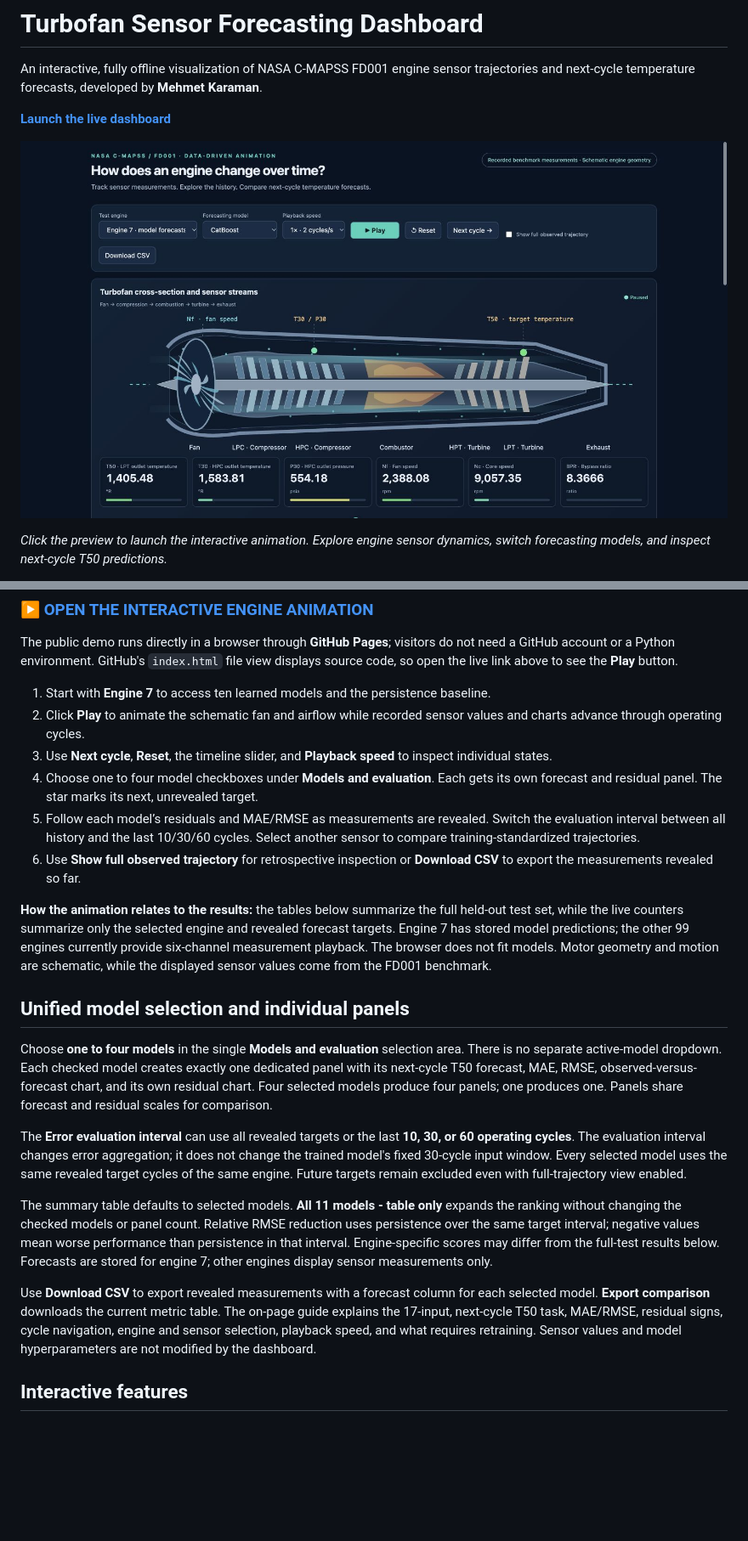
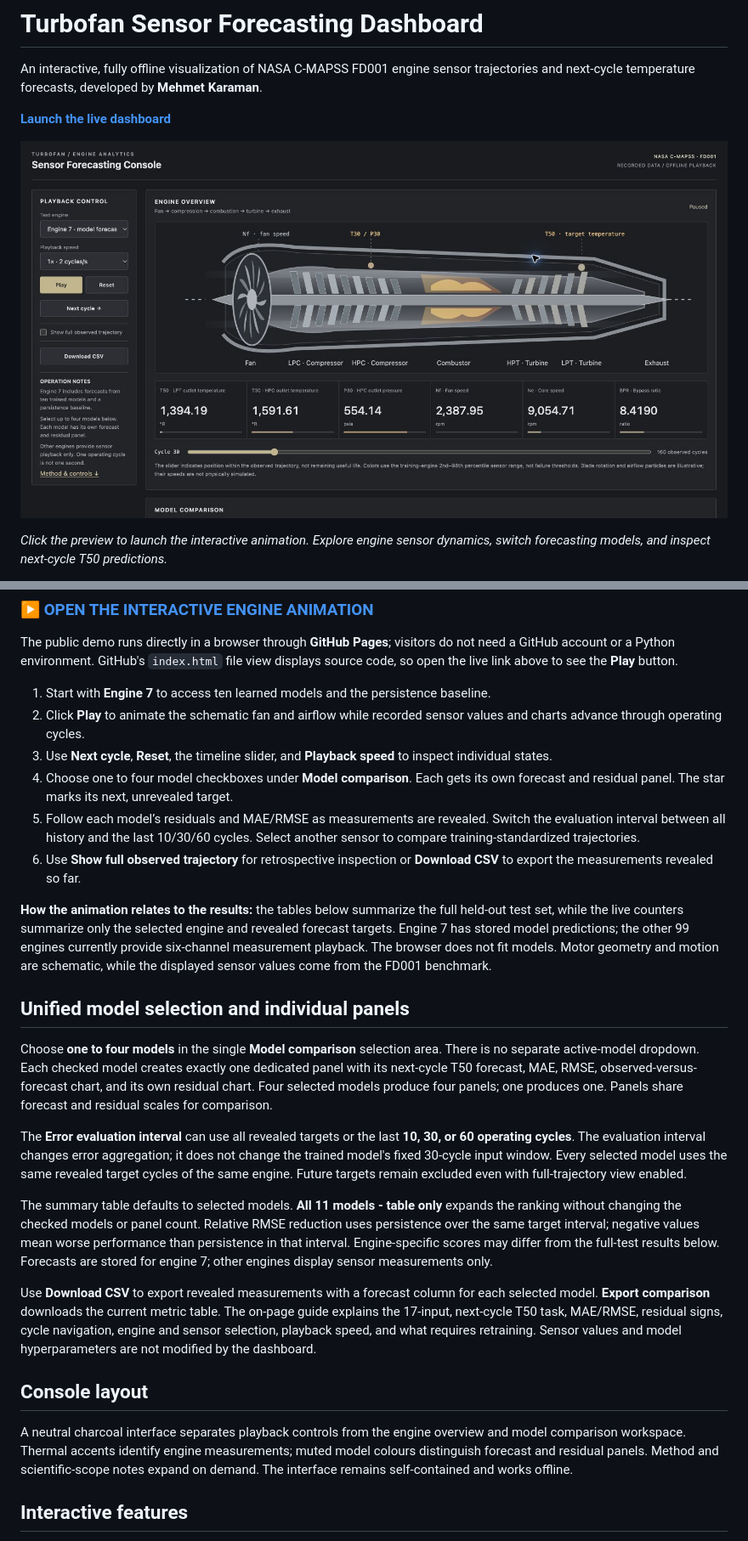
Before and after one commit to mehmetkaramaan/turbofan-sensor-forecasting-dashboard, a Markdown page: README.md, 2 parts joined by grey strips. Shown: that part at 85% size. GitHub-like rendering; pictures changed too: dashboard-preview.png; blank space fills up the shorter version.

```diff
--- a/README.md
+++ b/README.md
@@ -20,7 +20,7 @@ The public demo runs directly in a browser through **GitHub Pages**; visitors do
 1. Start with **Engine 7** to access ten learned models and the persistence baseline.
 2. Click **Play** to animate the schematic fan and airflow while recorded sensor values and charts advance through operating cycles.
 3. Use **Next cycle**, **Reset**, the timeline slider, and **Playback speed** to inspect individual states.
-4. Choose one to four model checkboxes under **Models and evaluation**. Each gets its own forecast and residual panel. The star marks its next, unrevealed target.
+4. Choose one to four model checkboxes under **Model comparison**. Each gets its own forecast and residual panel. The star marks its next, unrevealed target.
 5. Follow each model’s residuals and MAE/RMSE as measurements are revealed. Switch the evaluation interval between all history and the last 10/30/60 cycles. Select another sensor to compare training-standardized trajectories.
 6. Use **Show full observed trajectory** for retrospective inspection or **Download CSV** to export the measurements revealed so far.
 
@@ -28,13 +28,17 @@ The public demo runs directly in a browser through **GitHub Pages**; visitors do
 
 ## Unified model selection and individual panels
 
-Choose **one to four models** in the single **Models and evaluation** selection area. There is no separate active-model dropdown. Each checked model creates exactly one dedicated panel with its next-cycle T50 forecast, MAE, RMSE, observed-versus-forecast chart, and its own residual chart. Four selected models produce four panels; one produces one. Panels share forecast and residual scales for comparison.
+Choose **one to four models** in the single **Model comparison** selection area. There is no separate active-model dropdown. Each checked model creates exactly one dedicated panel with its next-cycle T50 forecast, MAE, RMSE, observed-versus-forecast chart, and its own residual chart. Four selected models produce four panels; one produces one. Panels share forecast and residual scales for comparison.
 
 The **Error evaluation interval** can use all revealed targets or the last **10, 30, or 60 operating cycles**. The evaluation interval changes error aggregation; it does not change the trained model's fixed 30-cycle input window. Every selected model uses the same revealed target cycles of the same engine. Future targets remain excluded even with full-trajectory view enabled.
 
 The summary table defaults to selected models. **All 11 models - table only** expands the ranking without changing the checked models or panel count. Relative RMSE reduction uses persistence over the same target interval; negative values mean worse performance than persistence in that interval. Engine-specific scores may differ from the full-test results below. Forecasts are stored for engine 7; other engines display sensor measurements only.
 
 Use **Download CSV** to export revealed measurements with a forecast column for each selected model. **Export comparison** downloads the current metric table. The on-page guide explains the 17-input, next-cycle T50 task, MAE/RMSE, residual signs, cycle navigation, engine and sensor selection, playback speed, and what requires retraining. Sensor values and model hyperparameters are not modified by the dashboard.
+
+## Console layout
+
+A neutral charcoal interface separates playback controls from the engine overview and model comparison workspace. Thermal accents identify engine measurements; muted model colours distinguish forecast and residual panels. Method and scientific-scope notes expand on demand. The interface remains self-contained and works offline.
 
 ## Interactive features
 
```
Also changed, not shown: 2 other files.
